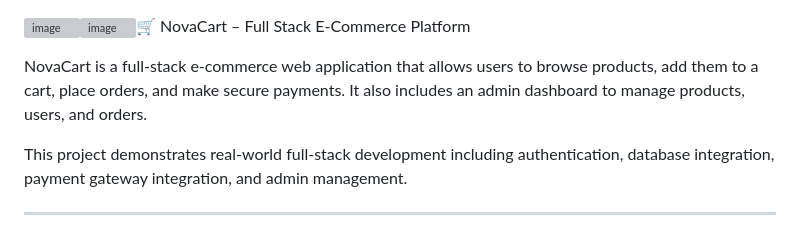
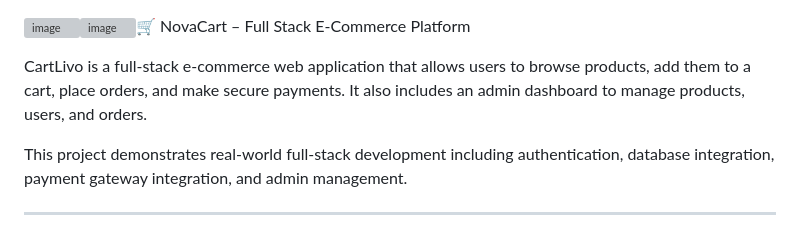
Before and after one commit to anshsharmax17/CartLivo-Ecommerce, a Markdown page: README.md, the part around the change. Drawn GitHub-style; grey boxes are pictures that could not be loaded.

Commit message:
Rename project from NovaCart to CartLivo
Updated project name from NovaCart to CartLivo in README.

```diff
--- a/README.md
+++ b/README.md
@@ -1,6 +1,6 @@
 <img width="1902" height="926" alt="image" src="https://github.com/user-attachments/assets/7a33228b-447a-414a-b872-137e13abbdeb" /><img width="1902" height="926" alt="image" src="https://github.com/user-attachments/assets/7a33228b-447a-414a-b872-137e13abbdeb" />🛒 NovaCart – Full Stack E-Commerce Platform
 
-NovaCart is a full-stack e-commerce web application that allows users to browse products, add them to a cart, place orders, and make secure payments. It also includes an admin dashboard to manage products, users, and orders.
+CartLivo is a full-stack e-commerce web application that allows users to browse products, add them to a cart, place orders, and make secure payments. It also includes an admin dashboard to manage products, users, and orders.
 
 This project demonstrates real-world full-stack development including authentication, database integration, payment gateway integration, and admin management.
 
```
